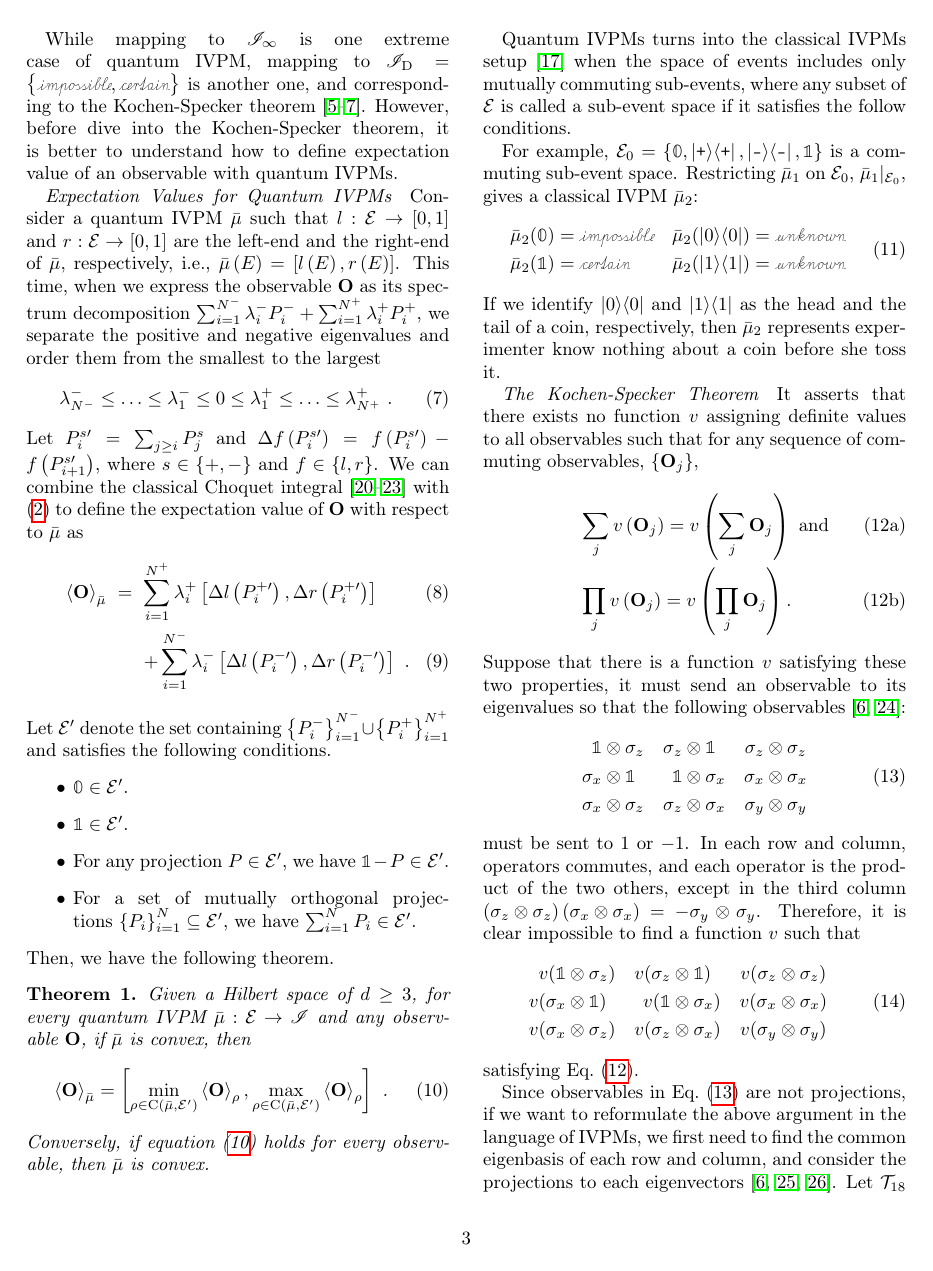
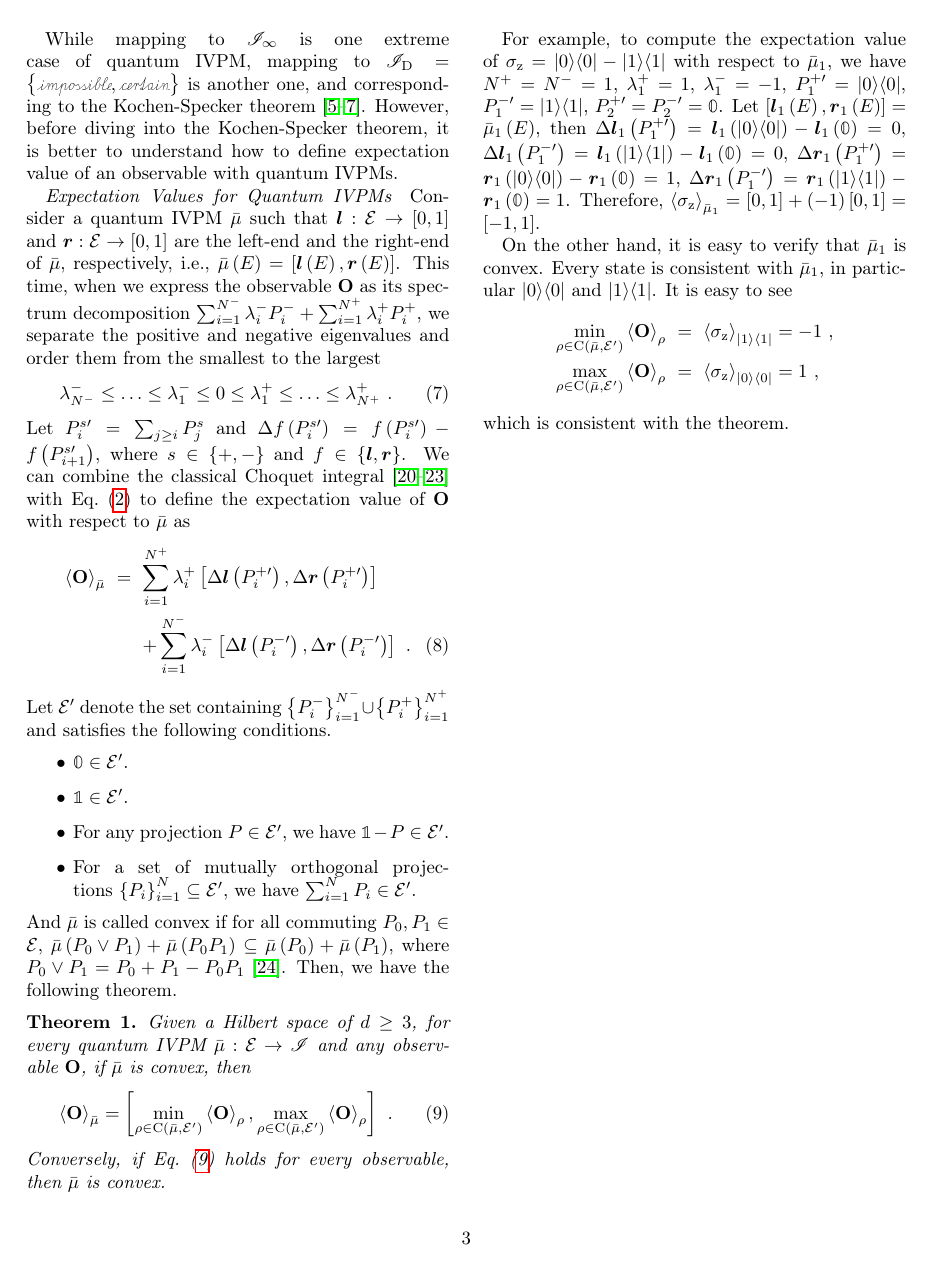
Before and after one commit to yuttai/Contextuality-and-Nonlocality-in-Discrete-Quantum-Theory, a LaTeX paper (prop_letter.tex): page 3 of 7. Compiled offline with pdfLaTeX.

Commit message:
prop_letter.tex \paragraph{Expectation Values for Quantum IVPMs} Updating...

```diff
--- a/prop_letter.tex
+++ b/prop_letter.tex
@@ -250,15 +250,15 @@ state consistent with $\bar{\mu}$ on every projector.
 While mapping to $\mathscr{I}_{\infty}$ is one extreme case of quantum
 IVPM, mapping to $\mathscr{I}_{\mathrm{D}}=\left\{ \imposs,\necess\right\} $
 is another one, and corresponding to the Kochen-Specker theorem~\cite{kochenspecker1967,peres1995quantum,Redhead1987-REDINA}.
-However, before dive into the Kochen-Specker theorem, it is better
+However, before diving into the Kochen-Specker theorem, it is better
 to understand how to define expectation value of an observable with
 quantum IVPMs.
 
 \paragraph{Expectation Values for Quantum IVPMs}
 
-Consider a quantum IVPM~$\bar{\mu}$ such that $l:\events\rightarrow\left[0,1\right]$
-and $r:\events\rightarrow\left[0,1\right]$ are the left-end and the
-right-end of $\bar{\mu}$, respectively, i.e., $\bar{\mu}\left(E\right)=\left[l\left(E\right),r\left(E\right)\right]$.
+Consider a quantum IVPM~$\bar{\mu}$ such that $\boldsymbol{l}:\events\rightarrow\left[0,1\right]$
+and $\boldsymbol{r}:\events\rightarrow\left[0,1\right]$ are the left-end
+and the right-end of $\bar{\mu}$, respectively, i.e., $\bar{\mu}\left(E\right)=\left[\boldsymbol{l}\left(E\right),\boldsymbol{r}\left(E\right)\right]$.
 This time, when we express the observable~$\mathbf{O}$ as its spectrum
 decomposition~$\sum_{i=1}^{N^{-}}\lambda_{i}^{-}P_{i}^{-}+\sum_{i=1}^{N^{+}}\lambda_{i}^{+}P_{i}^{+}$,
 we separate the positive and negative eigenvalues and order them from
@@ -267,13 +267,13 @@ the smallest to the largest
 \lambda_{N^{-}}^{-}\le\ldots\le\lambda_{1}^{-}\le0\le\lambda_{1}^{+}\le\ldots\le\lambda_{N^{+}}^{+}\textrm{ .}
 \end{equation}
 Let $P_{i}^{s\prime}=\sum_{j\ge i}P_{j}^{s}$ and $\Delta f\left(P_{i}^{s\prime}\right)=f\left(P_{i}^{s\prime}\right)-f\left(P_{i+1}^{s\prime}\right)$,
-where $s\in\left\{ +,-\right\} $ and $f\in\left\{ l,r\right\} $.
+where $s\in\left\{ +,-\right\} $ and $f\in\left\{ \boldsymbol{l},\boldsymbol{r}\right\} $.
 We can combine the classical Choquet integral~\cite{Vitali1925,Choquet1954,GilboaSchmeidler1994,Grabisch2016}
-with (\ref{eq:quantum-expectation}) to define the expectation value
-of $\mathbf{O}$ with respect to $\bar{\mu}$ as
+with Eq.~(\ref{eq:quantum-expectation}) to define the expectation
+value of $\mathbf{O}$ with respect to $\bar{\mu}$ as
 \begin{eqnarray}
-\expval{\mathbf{O}}_{\bar{\mu}} & = & \sum_{i=1}^{N^{+}}\lambda_{i}^{+}\left[\Delta l\left(P_{i}^{+\prime}\right),\Delta r\left(P_{i}^{+\prime}\right)\right]\\
- &  & +\sum_{i=1}^{N^{-}}\lambda_{i}^{-}\left[\Delta l\left(P_{i}^{-\prime}\right),\Delta r\left(P_{i}^{-\prime}\right)\right]\textrm{ .}\label{eq:quantum-interval-expectation}
+\expval{\mathbf{O}}_{\bar{\mu}} & = & \sum_{i=1}^{N^{+}}\lambda_{i}^{+}\left[\Delta\boldsymbol{l}\left(P_{i}^{+\prime}\right),\Delta\boldsymbol{r}\left(P_{i}^{+\prime}\right)\right]\nonumber \\
+ &  & +\sum_{i=1}^{N^{-}}\lambda_{i}^{-}\left[\Delta\boldsymbol{l}\left(P_{i}^{-\prime}\right),\Delta\boldsymbol{r}\left(P_{i}^{-\prime}\right)\right]\textrm{ .}\label{eq:quantum-interval-expectation}
 \end{eqnarray}
 Let $\events'$ denote the set containing $\left\{ P_{i}^{-}\right\} _{i=1}^{N^{-}}\cup\left\{ P_{i}^{+}\right\} _{i=1}^{N^{+}}$
 and satisfies the following conditions.
@@ -284,6 +284,9 @@ and satisfies the following conditions.
 \item For a set of mutually orthogonal projections~$\left\{ P_{i}\right\} _{i=1}^{N}\subseteq\events'$,
 we have $\sum_{i=1}^{N}P_{i}\in\events'$.
 \end{itemize}
+And $\bar{\mu}$ is called convex if for all commuting $P_{0},P_{1}\in\events$,
+$\bar{\mu}\left(P_{0}\vee P_{1}\right)+\bar{\mu}\left(P_{0}P_{1}\right)\subseteq\bar{\mu}\left(P_{0}\right)+\bar{\mu}\left(P_{1}\right)$,
+where $P_{0}\vee P_{1}=P_{0}+P_{1}-P_{0}P_{1}$~\cite{Griffiths2003}.
 Then, we have the following theorem.
 
 \begin{thm}Given a Hilbert space of $d\ge3$, for every quantum IVPM~$\bar{\mu}:\events\rightarrow\mathscr{I}$
@@ -291,8 +294,27 @@ and any observable~$\mathbf{O}$, if $\bar{\mu}$ is convex, then
 \begin{equation}
 \expval{\mathbf{O}}_{\bar{\mu}}=\left[\min_{\rho\in\coreBorn\left(\bar{\mu},\events'\right)}\expval{\mathbf{O}}_{\rho},\max_{\rho\in\coreBorn\left(\bar{\mu},\events'\right)}\expval{\mathbf{O}}_{\rho}\right]\textrm{ .}\label{eq:quantum-interval-expectation-core}
 \end{equation}
-Conversely, if equation~(\ref{eq:quantum-interval-expectation-core})
+Conversely, if Eq.~(\ref{eq:quantum-interval-expectation-core})
 holds for every observable, then $\bar{\mu}$ is convex.\end{thm}
+
+For example, to compute the expectation value of $\sigma_{\mathrm{z}}=\proj{0}-\proj{1}$
+with respect to $\bar{\mu}_{1}$, we have $N^{+}=N^{-}=1$, $\lambda_{1}^{+}=1$,
+$\lambda_{1}^{-}=-1$, $P_{1}^{+\prime}=\proj{0}$, $P_{1}^{-\prime}=\proj{1}$,
+$P_{2}^{+\prime}=P_{2}^{-\prime}=\mathbb{0}$. Let $\left[\boldsymbol{l}_{1}\left(E\right),\boldsymbol{r}_{1}\left(E\right)\right]=\bar{\mu}_{1}\left(E\right)$,
+then $\Delta\boldsymbol{l}_{1}\left(P_{1}^{+\prime}\right)=\boldsymbol{l}_{1}\left(\proj{0}\right)-\boldsymbol{l}_{1}\left(\mathbb{0}\right)=0$,
+$\Delta\boldsymbol{l}_{1}\left(P_{1}^{-\prime}\right)=\boldsymbol{l}_{1}\left(\proj{1}\right)-\boldsymbol{l}_{1}\left(\mathbb{0}\right)=0$,
+$\Delta\boldsymbol{r}_{1}\left(P_{1}^{+\prime}\right)=\boldsymbol{r}_{1}\left(\proj{0}\right)-\boldsymbol{r}_{1}\left(\mathbb{0}\right)=1$,
+$\Delta\boldsymbol{r}_{1}\left(P_{1}^{-\prime}\right)=\boldsymbol{r}_{1}\left(\proj{1}\right)-\boldsymbol{r}_{1}\left(\mathbb{0}\right)=1$.
+Therefore, $\expval{\sigma_{\mathrm{z}}}_{\bar{\mu}_{1}}=\left[0,1\right]+\left(-1\right)\left[0,1\right]=\left[-1,1\right]$.
+
+On the other hand, it is easy to verify that $\bar{\mu}_{1}$ is convex.
+Every state is consistent with $\bar{\mu}_{1}$, in particular $\proj{0}$
+and $\proj{1}$. It is easy to see
+\begin{eqnarray*}
+\min_{\rho\in\coreBorn\left(\bar{\mu},\events'\right)}\expval{\mathbf{O}}_{\rho} & = & \expval{\sigma_{\mathrm{z}}}_{\proj{1}}=-1\textrm{ ,}\\
+\max_{\rho\in\coreBorn\left(\bar{\mu},\events'\right)}\expval{\mathbf{O}}_{\rho} & = & \expval{\sigma_{\mathrm{z}}}_{\proj{0}}=1\textrm{ ,}
+\end{eqnarray*}
+which is consistent with the theorem.
 
 \newpage{}
 
```
Also changed, not shown: prop_letter.tex (2 more changed lines), 1 other file.
